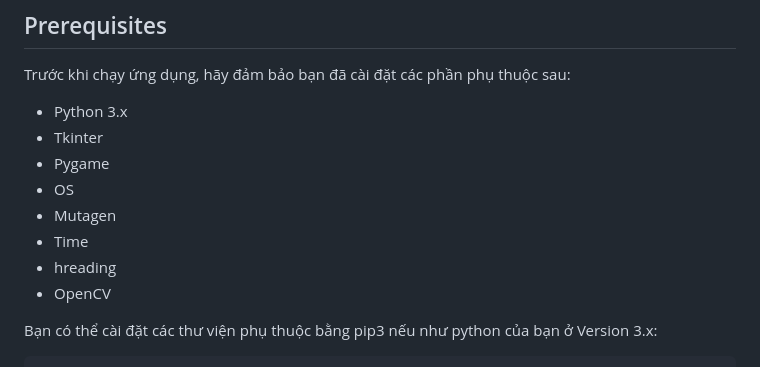
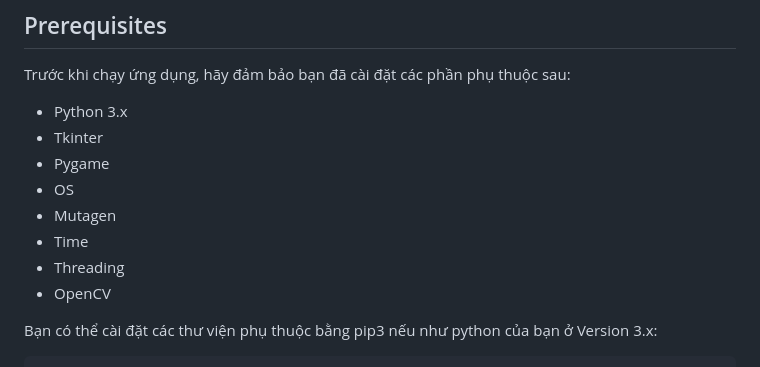
Before and after one commit to hung573/PlayAudio_PlayVideo, a Markdown page: README.MD, the part around the change. Rendered like a GitHub page.

```diff
--- a/README.MD
+++ b/README.MD
@@ -12,7 +12,7 @@ Trước khi chạy ứng dụng, hãy đảm bảo bạn đã cài đặt các
 - OS
 - Mutagen
 - Time
-- hreading
+- Threading
 - OpenCV
 
 Bạn có thể cài đặt các thư viện phụ thuộc bằng pip3 nếu như python của bạn ở Version 3.x:
```
